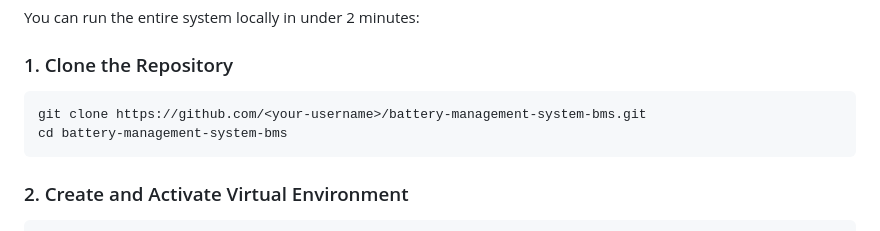
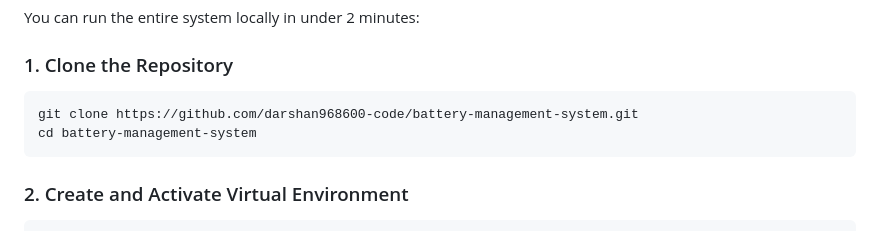
Before and after one commit to darshan968600-code/battery-management-system, a Markdown page: README.md, the part around the change. Rendered like a GitHub page.

Commit message:
docs: update clone URLs with repository name in README

````diff
--- a/README.md
+++ b/README.md
@@ -107,8 +107,8 @@ You can run the entire system locally in under 2 minutes:
 
 ### 1. Clone the Repository
 ```bash
-git clone https://github.com/<your-username>/battery-management-system-bms.git
-cd battery-management-system-bms
+git clone https://github.com/darshan968600-code/battery-management-system.git
+cd battery-management-system
 ```
 
 ### 2. Create and Activate Virtual Environment
````
